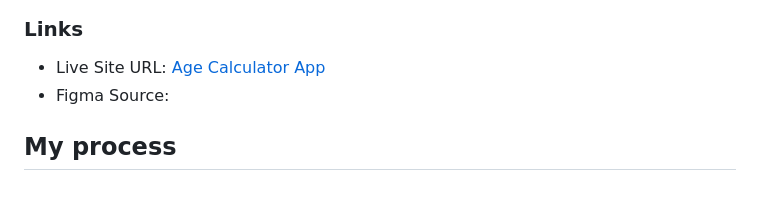
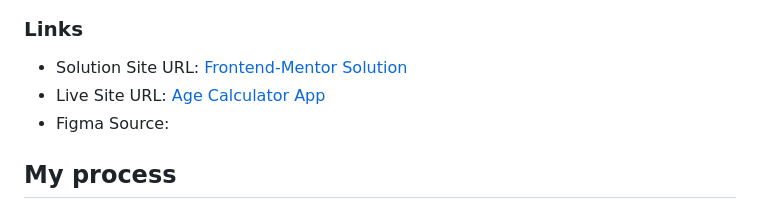
Before and after one commit to kyduyennguyen/frontendmentor, a Markdown page: age-calculator-app-main/README.md, the part around the change. Rendered like a GitHub page.

Commit message:
Update README.md
Update Solution URL from fronend-mentor page

```diff
--- a/age-calculator-app-main/README.md
+++ b/age-calculator-app-main/README.md
@@ -38,6 +38,7 @@ Users should be able to:
 
 ### Links
 
+- Solution Site URL: [Frontend-Mentor Solution](https://www.frontendmentor.io/solutions/age-calculator-app-XQuWG87j3J)
 - Live Site URL: [Age Calculator App](https://kyduyennguyen.github.io/frontendmentor/age-calculator-app-main/index.html)
 - Figma Source: [](./figma/)
 
```
